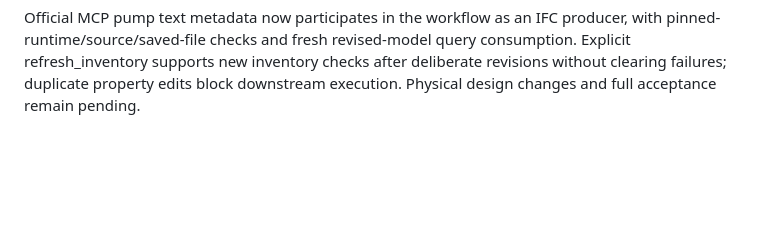
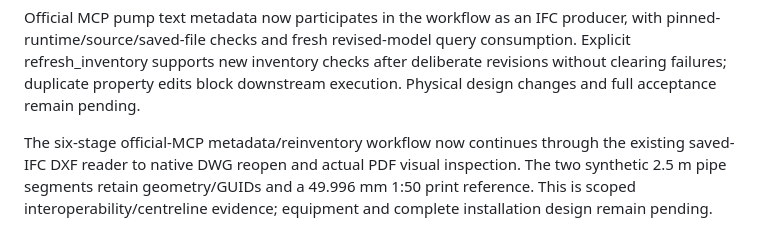
Before and after one commit to LYUml/building-services-agent, a Markdown page: docs/ROADMAP.md, the part around the change. Drawn GitHub-style; blank space fills up the shorter version.

```diff
--- a/docs/ROADMAP.md
+++ b/docs/ROADMAP.md
@@ -107,3 +107,5 @@ Requirement-linked ifc_query now executes the official isolated MCP inventory on
 IFC inventory prerequisites now enforce explicit-byte or inherited-producer identity for supported downstream IFC readers, including transitive gates; substituted model inputs are rejected before execution and the correspondence is recorded in workflow.json. Arbitrary readers, subsequent physical revisions and full acceptance remain separate.
 
 Official MCP pump text metadata now participates in the workflow as an IFC producer, with pinned-runtime/source/saved-file checks and fresh revised-model query consumption. Explicit refresh_inventory supports new inventory checks after deliberate revisions without clearing failures; duplicate property edits block downstream execution. Physical design changes and full acceptance remain pending.
+
+The six-stage official-MCP metadata/reinventory workflow now continues through the existing saved-IFC DXF reader to native DWG reopen and actual PDF visual inspection. The two synthetic 2.5 m pipe segments retain geometry/GUIDs and a 49.996 mm 1:50 print reference. This is scoped interoperability/centreline evidence; equipment and complete installation design remain pending.
```
Also changed, not shown: docs/IFCMCP_TRIAL.md (+14 -0 lines), examples/ifcmcp/drawing-brief.md (added, +11 -0 lines), docs/evidence/ifcmcp-native/sheet.png (added), 4 other files.
